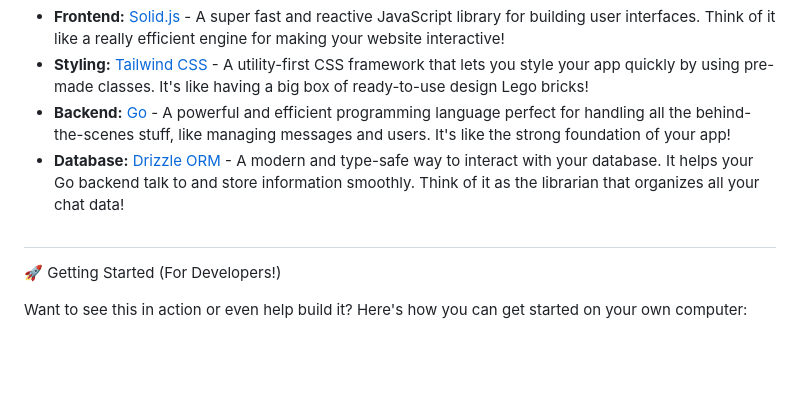
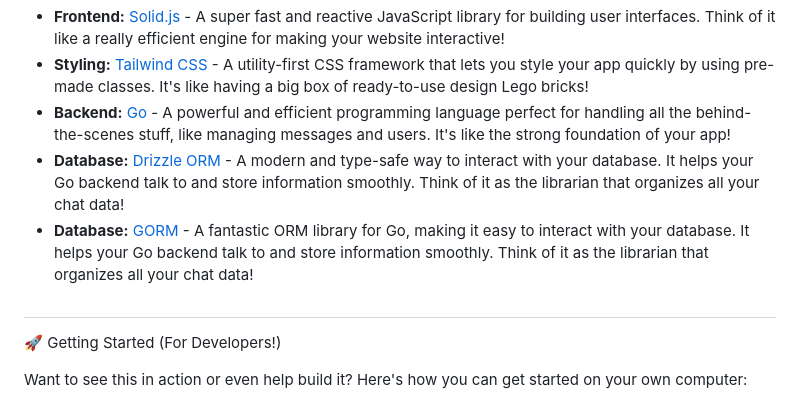
Before and after one commit to 413ksz/BlueFox, a Markdown page: README.md, the part around the change printed below. Rendered like a GitHub page; blank space fills up the shorter version.

```diff
--- a/README.md
+++ b/README.md
@@ -43,6 +44,7 @@ This chat app is will powered by some really neat tools:
 * **Styling:** [Tailwind CSS](https://tailwindcss.com/) - A utility-first CSS framework that lets you style your app quickly by using pre-made classes. It's like having a big box of ready-to-use design Lego bricks!
 * **Backend:** [Go](https://go.dev/) - A powerful and efficient programming language perfect for handling all the behind-the-scenes stuff, like managing messages and users. It's like the strong foundation of your app!
 * **Database:** [Drizzle ORM](https://orm.drizzle.team/) - A modern and type-safe way to interact with your database. It helps your Go backend talk to and store information smoothly. Think of it as the librarian that organizes all your chat data!
+* **Database:** [GORM](https://gorm.io/index.html) - A fantastic ORM library for Go, making it easy to interact with your database. It helps your Go backend talk to and store information smoothly. Think of it as the librarian that organizes all your chat data!
 
 ##
 🚀 Getting Started (For Developers!)
```
Also changed, not shown: other parts of README.md (+1 -0 lines).
